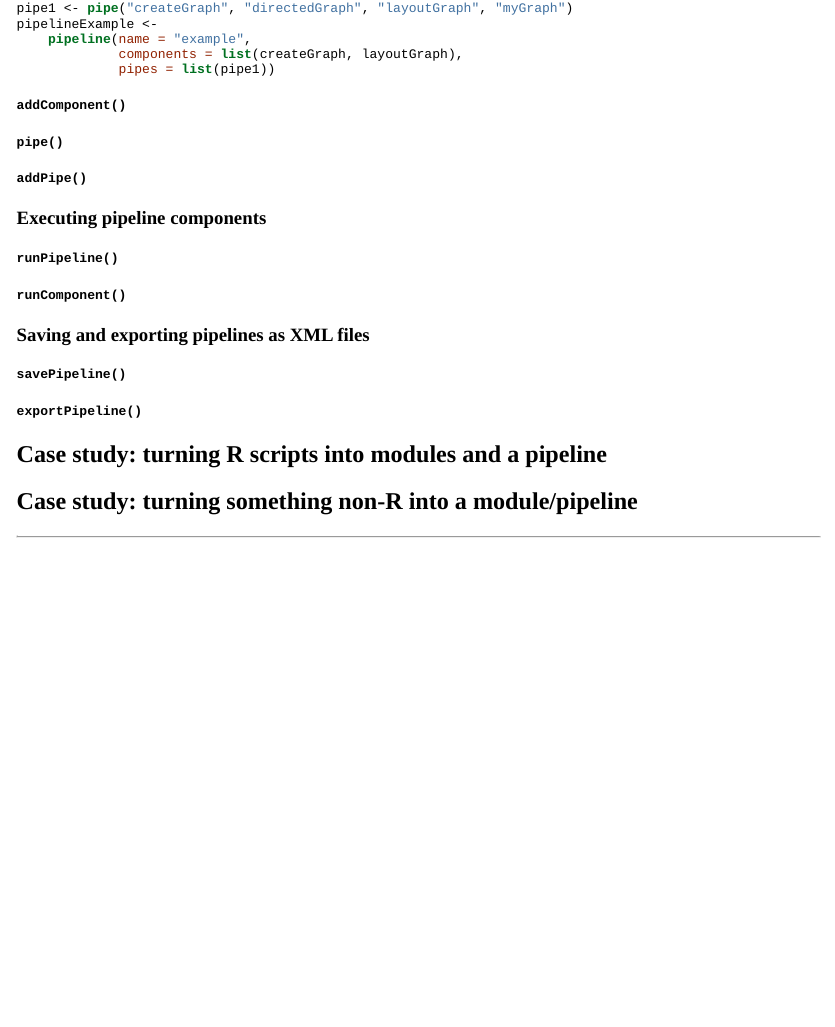
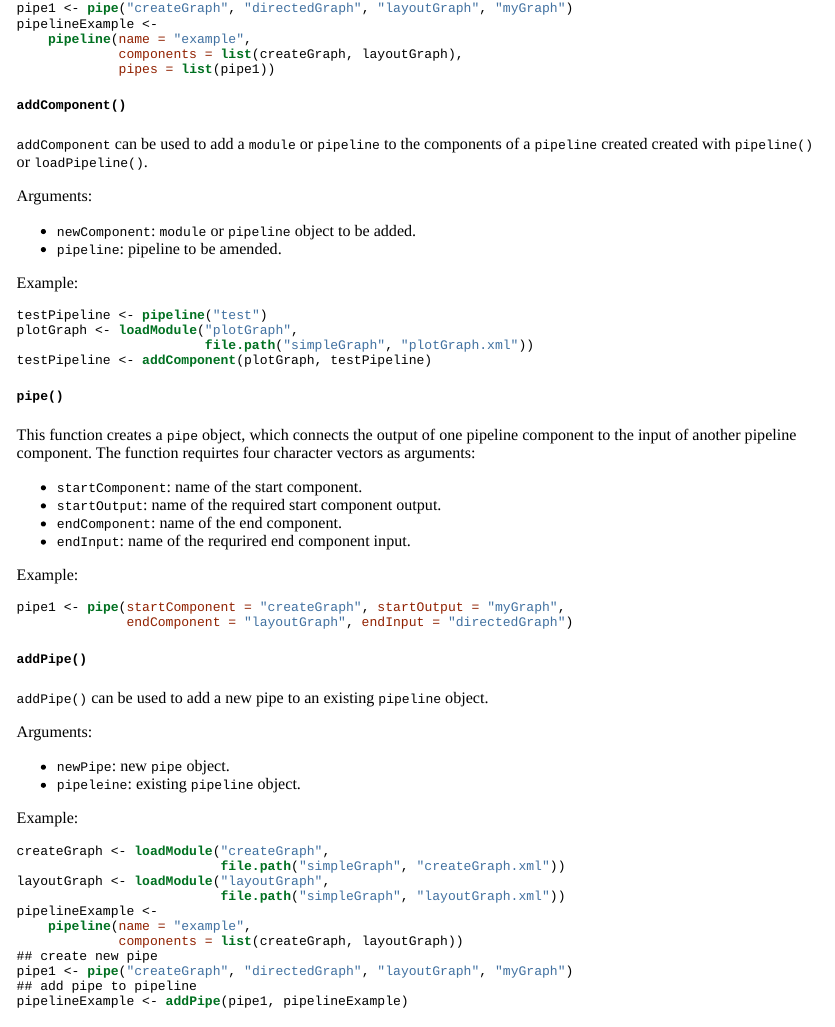
Before and after one commit to anhinton/usingConduit, an R Markdown document (usingConduit.Rmd): the page in a window 1100 px wide, from 7180 px down. The pictures show the output file usingConduit.html that the author committed with the source, opened offline.

Commit message:
pipe(), addPipe(), addComponent()

````diff
--- a/usingConduit.Rmd
+++ b/usingConduit.Rmd
@@ -452,8 +452,68 @@ pipelineExample <-
 ```
 
 #### `addComponent()`
+
+`addComponent` can be used to add a `module` or `pipeline` to the
+components of a `pipeline` created created with `pipeline()` or
+`loadPipeline()`.
+
+Arguments:
+
+  + `newComponent`: `module` or `pipeline` object to be added.
+  + `pipeline`: pipeline to be amended.
+
+Example:
+
+```{r addComponentExample}
+testPipeline <- pipeline("test")
+plotGraph <- loadModule("plotGraph",
+                        file.path("simpleGraph", "plotGraph.xml"))
+testPipeline <- addComponent(plotGraph, testPipeline)
+```
+
 #### `pipe()`
+
+This function creates a `pipe` object, which connects the output of
+one pipeline component to the input of another pipeline component. The
+function requirtes four character vectors as arguments:
+
+  + `startComponent`: name of the start component.
+  + `startOutput`: name of the required start component output.
+  + `endComponent`: name of the end component.
+  + `endInput`: name of the requrired end component input.
+
+Example:
+
+```{r pipeExample}
+pipe1 <- pipe(startComponent = "createGraph", startOutput = "myGraph",
+              endComponent = "layoutGraph", endInput = "directedGraph")
+```
+
 #### `addPipe()`
+
+`addPipe()` can be used to add a new pipe to an existing `pipeline` object.
+
+Arguments:
+
+  + `newPipe`: new `pipe` object.
+  + `pipeleine`: existing `pipeline` object.
+
+Example:
+
+```{r addPipeExample}
+createGraph <- loadModule("createGraph",
+                          file.path("simpleGraph", "createGraph.xml"))
+layoutGraph <- loadModule("layoutGraph",
+                          file.path("simpleGraph", "layoutGraph.xml"))
+pipelineExample <-
+    pipeline(name = "example",
+             components = list(createGraph, layoutGraph))
+## create new pipe
+pipe1 <- pipe("createGraph", "directedGraph", "layoutGraph", "myGraph")
+## add pipe to pipeline
+pipelineExample <- addPipe(pipe1, pipelineExample)
+```
+
 
 ### Executing pipeline components
 
````
Also changed, not shown: usingConduit.html, usingConduit.md.
